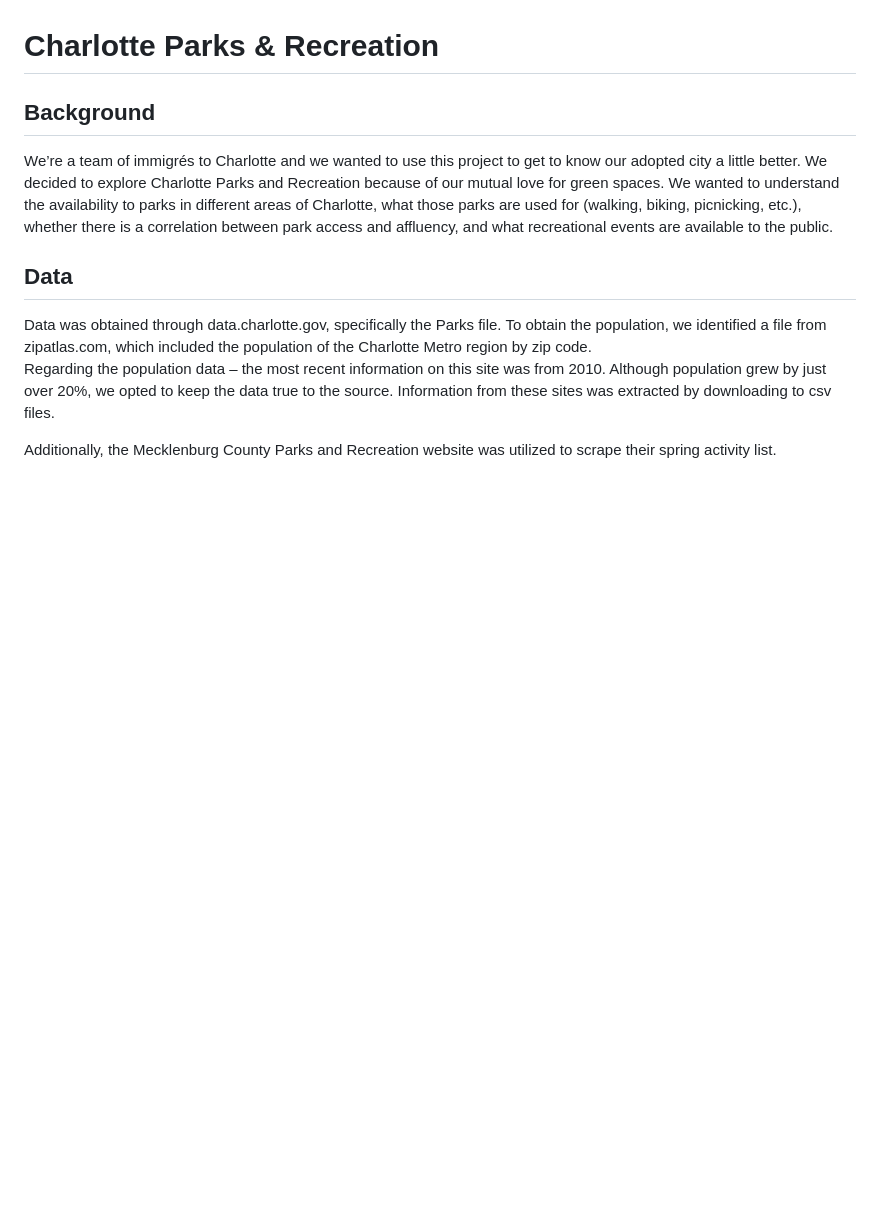
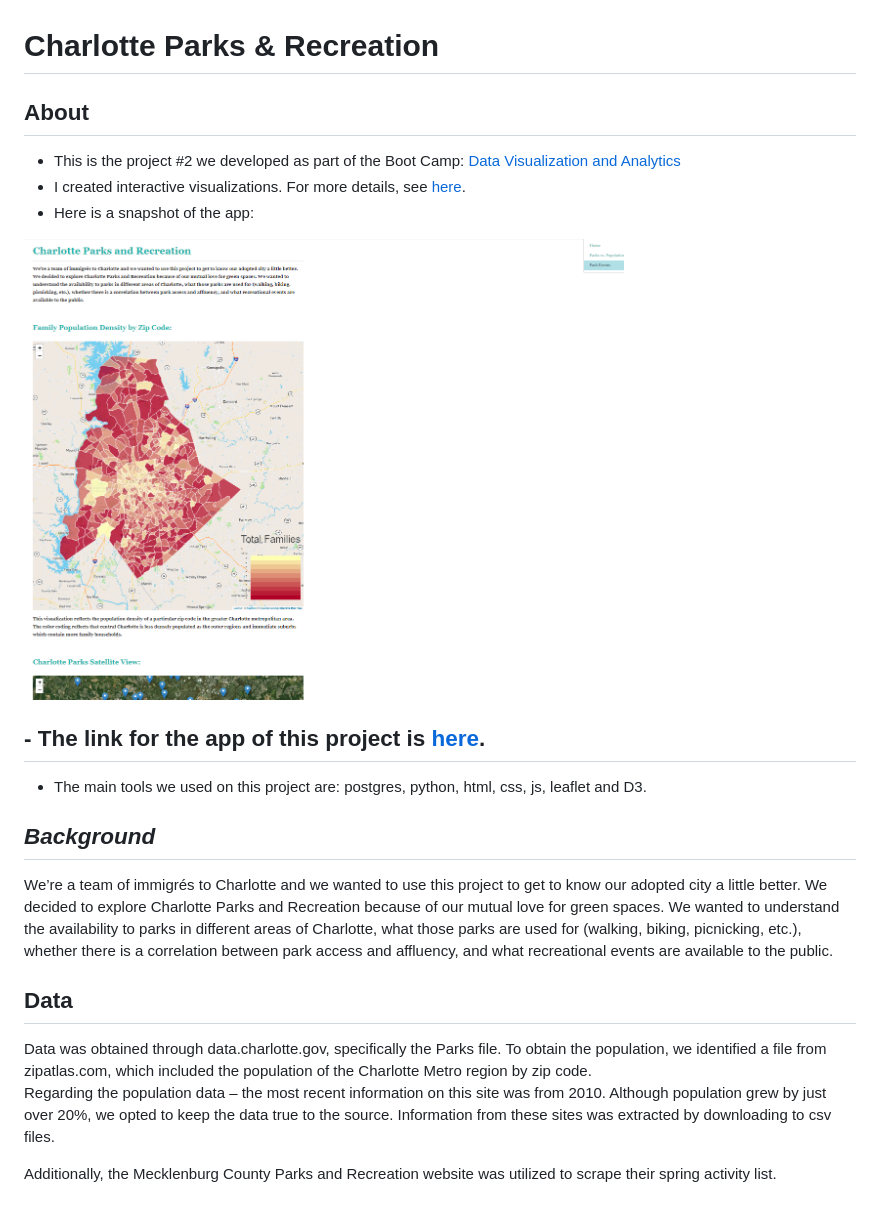
Before and after one commit to luiserojas74/ParksandRec, a Markdown page: README.md, the part around the change. GitHub-like rendering; pictures changed too: static/images/snapshot.png (added); blank space fills up the shorter version.

```diff
--- a/README.md
+++ b/README.md
@@ -1,6 +1,15 @@
 # Charlotte Parks & Recreation
 
-## Background
+## About
+   - This is the project #2 we developed as part of the Boot Camp: [Data Visualization and Analytics](https://bootcamp.uncc.edu/data/)
+   - I created interactive visualizations. For more details, see [here](#Background).
+   - Here is a snapshot of the app:
+<img src="static/images/snapshot.png" width="600" height="400">
+
+  ## - The link for the app of this project is [here](https://charlotte-parks.herokuapp.com/).
+   - The main tools we used on this project are: postgres, python, html, css, js, leaflet and D3.
+
+## **_Background_**
 
 We’re a team of immigrés to Charlotte and we wanted to use this project to get to know our adopted
 city a little better. We decided to explore Charlotte Parks and Recreation because of our mutual love
```
